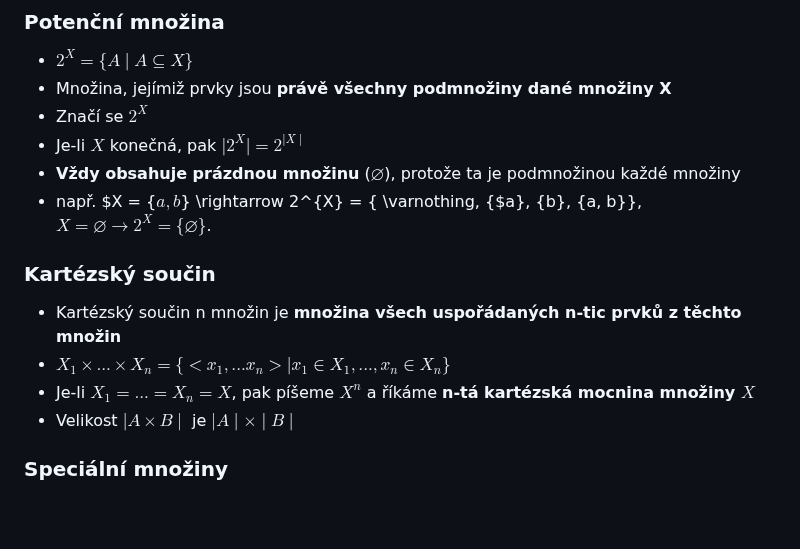
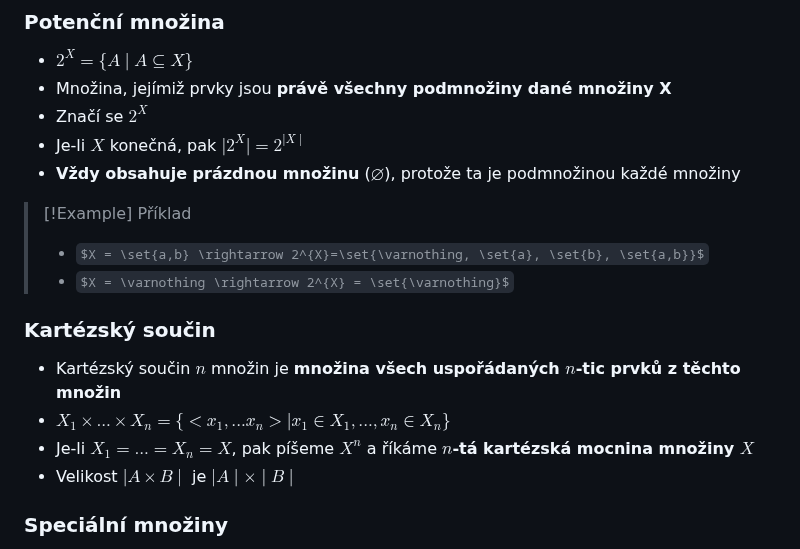
Before and after one commit to Screedy/UPOL-SZZ-Otazky, a Markdown page: Teoretické základy informačních technologií/Množiny, množinové operace, potenční množina, kartézský součin, číselné množiny, spočetné a nespočetné množiny.md, the part around the change. GitHub-like rendering; some formulas as TeX source; blank space fills up the shorter version.

```diff
--- a/Teoretické základy informačních technologií/Množiny, množinové operace, potenční množina, kartézský součin, číselné množiny, spočetné a nespočetné množiny.md
+++ b/Teoretické základy informačních technologií/Množiny, množinové operace, potenční množina, kartézský součin, číselné množiny, spočetné a nespočetné množiny.md
@@ -54,14 +54,14 @@
 - Značí se $2^{X}$
 - Je-li $X$ konečná, pak $\mid 2^{X} \mid = 2^{\mid X \mid}$
 - **Vždy obsahuje prázdnou množinu** ($\varnothing$), protože ta je podmnožinou každé množiny
-- např.
-	$X = \{$a, b$\} \rightarrow 2^{X} = \{ \varnothing, \{$a}, {b}, {a, b}},
-	$X = \varnothing \rightarrow 2^{X} = \{\varnothing\}$.
+>[!Example] Příklad
+>- $X = \set{a,b} \rightarrow 2^{X}=\set{\varnothing, \set{a}, \set{b}, \set{a,b}}$
+>- $X = \varnothing \rightarrow 2^{X} = \set{\varnothing}$
 
 ### Kartézský součin
-- Kartézský součin n množin je **množina všech uspořádaných n-tic prvků z těchto množin**
+- Kartézský součin $n$ množin je **množina všech uspořádaných $n$-tic prvků z těchto množin**
 - $X_{1} \times ... \times X_{n} = \{ <x_{1}, ... x_{n}> \mid x_{1} \in X_{1}, ..., x_{n} \in X_{n}\}$
-- Je-li $X_{1} = ... = X_{n} = X$, pak píšeme $X^{n}$ a říkáme **n-tá kartézská mocnina množiny $X$**
+- Je-li $X_{1} = ... = X_{n} = X$, pak píšeme $X^{n}$ a říkáme **$n$-tá kartézská mocnina množiny $X$**
 - Velikost $\mid A \times B \mid$ je $\mid A \mid \times \mid B \mid$
 
 ### Speciální množiny
```
Also changed, not shown: Teoretické základy informačních technologií/Booleovské funkce, funkčně úplné systémy.md (+1 -1 lines), Teoretické základy informačních technologií/Relace, binární relace a jejich reprezentace, operace s relacemi.md (+16 -12 lines).
